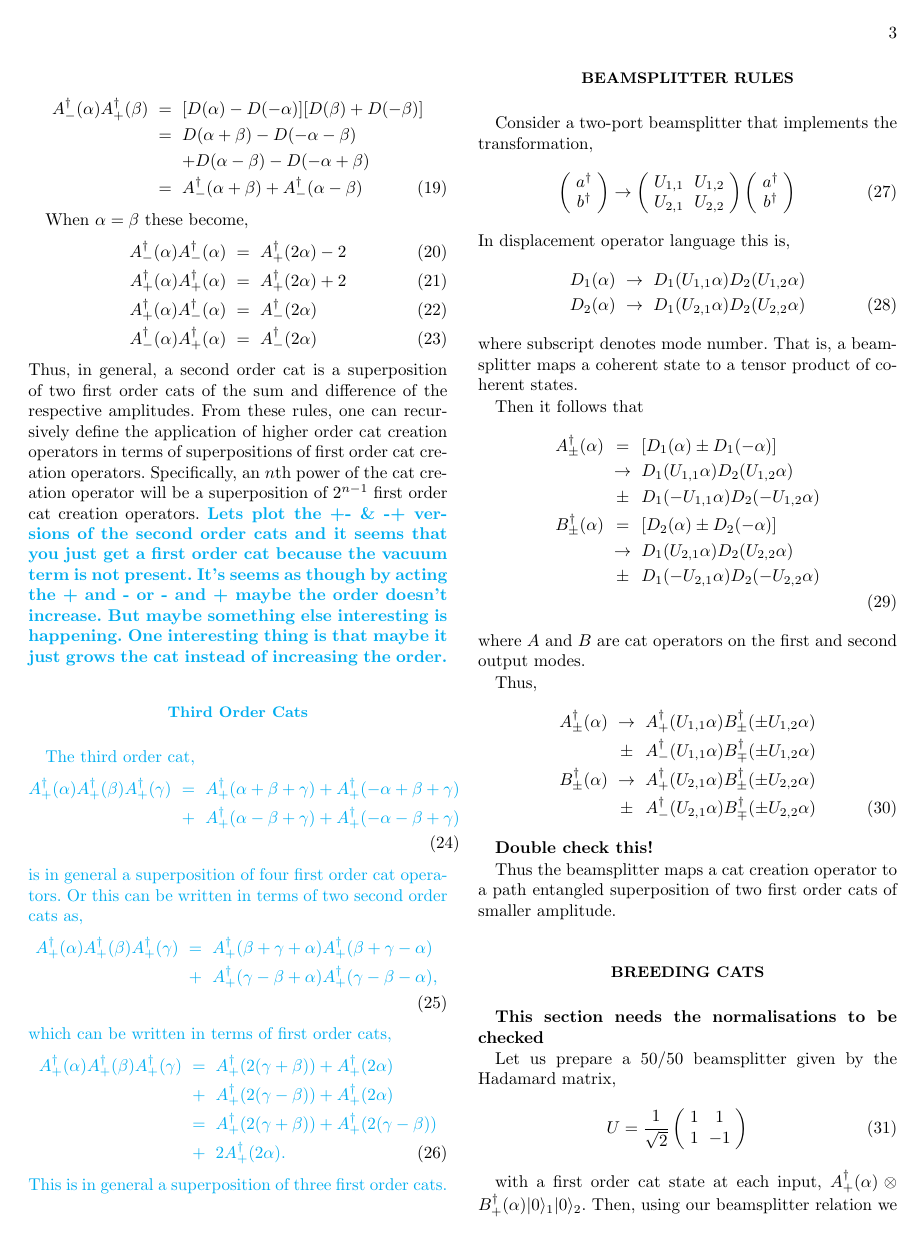
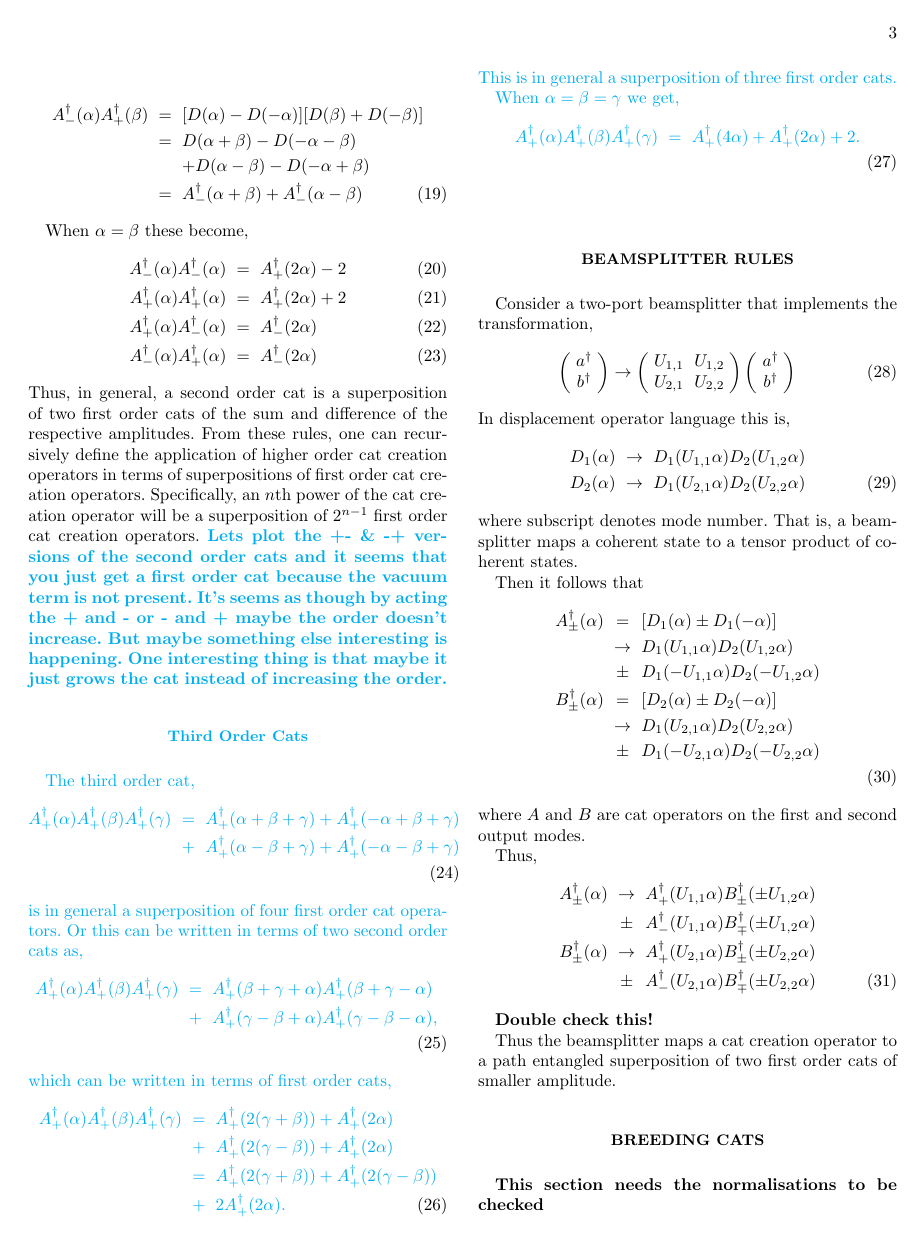
Before and after one commit to drpeterrohde/Cat-algebra, a LaTeX paper (Cat algebra.tex): page 3 of 4. Compiled offline with pdfLaTeX.

Commit message:
Updates to Third Order Cat

```diff
--- a/Cat algebra.tex
+++ b/Cat algebra.tex
@@ -216,9 +216,13 @@ A^\dag_+(\alpha)A^\dag_+(\beta)A^\dag_+(\gamma) &=& A^\dag_+(2(\gamma+\beta))+A^
 &=& A^\dag_+(2(\gamma+\beta)) + A^\dag_+(2(\gamma-\beta)) \nonumber \\
 &+& 2A^\dag_+(2\alpha).
  \end{eqnarray}
- This is in general a superposition of three first order cats.
+This is in general a superposition of three first order cats.
+
+When $\alpha=\beta=\gamma$ we get,
+ \begin{eqnarray} \label{}
+A^\dag_+(\alpha)A^\dag_+(\beta)A^\dag_+(\gamma) &=& A^\dag_+(4\alpha)+A^\dag_+(2\alpha)+2. \nonumber \\
+\end{eqnarray}
 }
-
 \section{Beamsplitter rules}
 
 Consider a two-port beamsplitter that implements the transformation,
```
